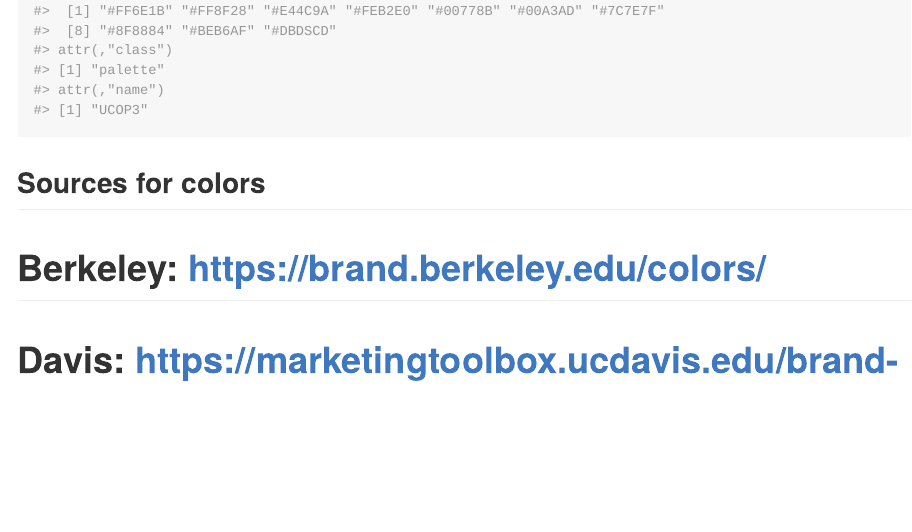
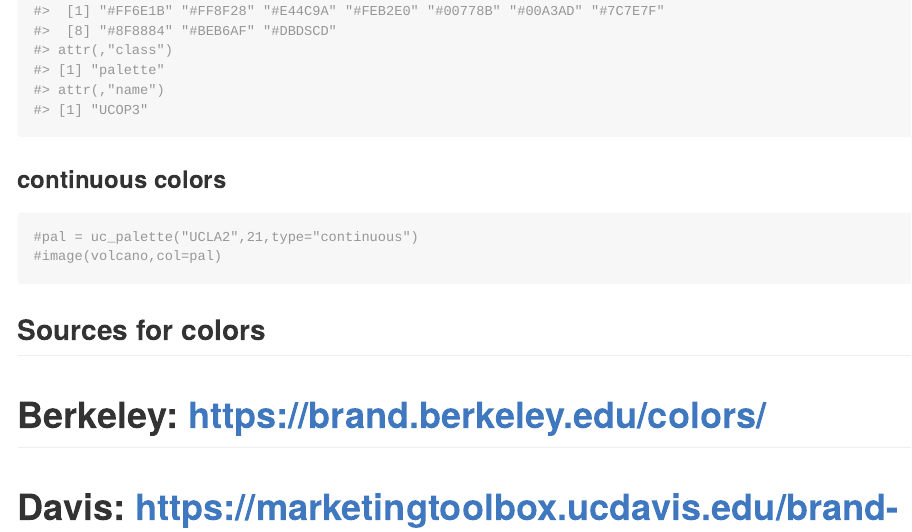
Before and after one commit to hyphaltip/UCRcolors, an R Markdown document (README.Rmd): the page in a window 1100 px wide, from 4700 px down. The pictures show the output file README.md that the author committed with the source, drawn offline in the style of GitHub; badge pictures from the web are left out.

Commit message:
update after small docu fixes

````diff
--- a/README.Rmd
+++ b/README.Rmd
@@ -62,6 +62,11 @@
 ```{r, testall}
 lapply(names(UC_palettes),uc_palette)
 ```
+### continuous colors
+```{r, continuous}
+#pal = uc_palette("UCLA2",21,type="continuous")
+#image(volcano,col=pal)
+```
 
 ## Sources for colors
 # Berkeley: https://brand.berkeley.edu/colors/
````
Also changed, not shown: R/colors.R (+8 -2 lines), README.md, 3 other files.
